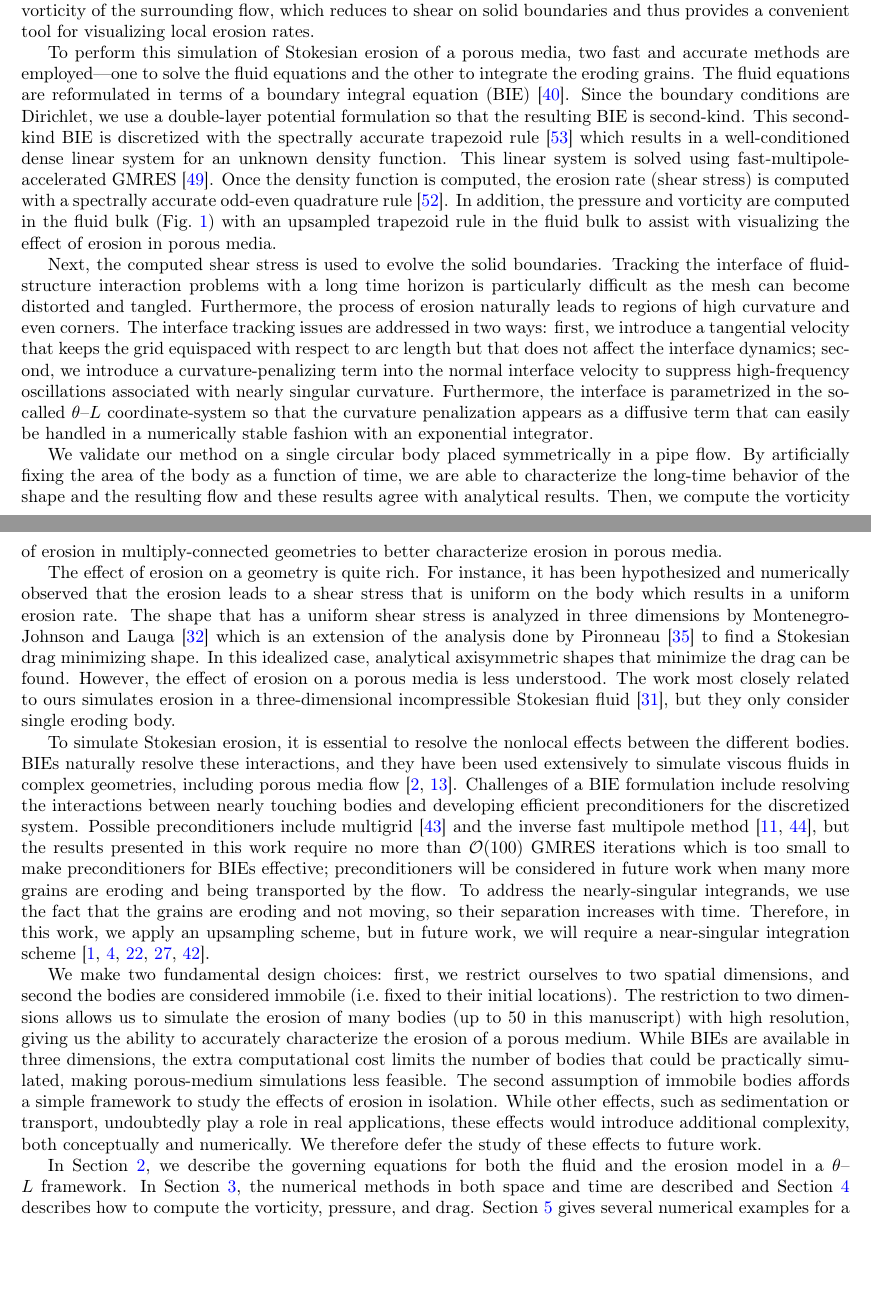
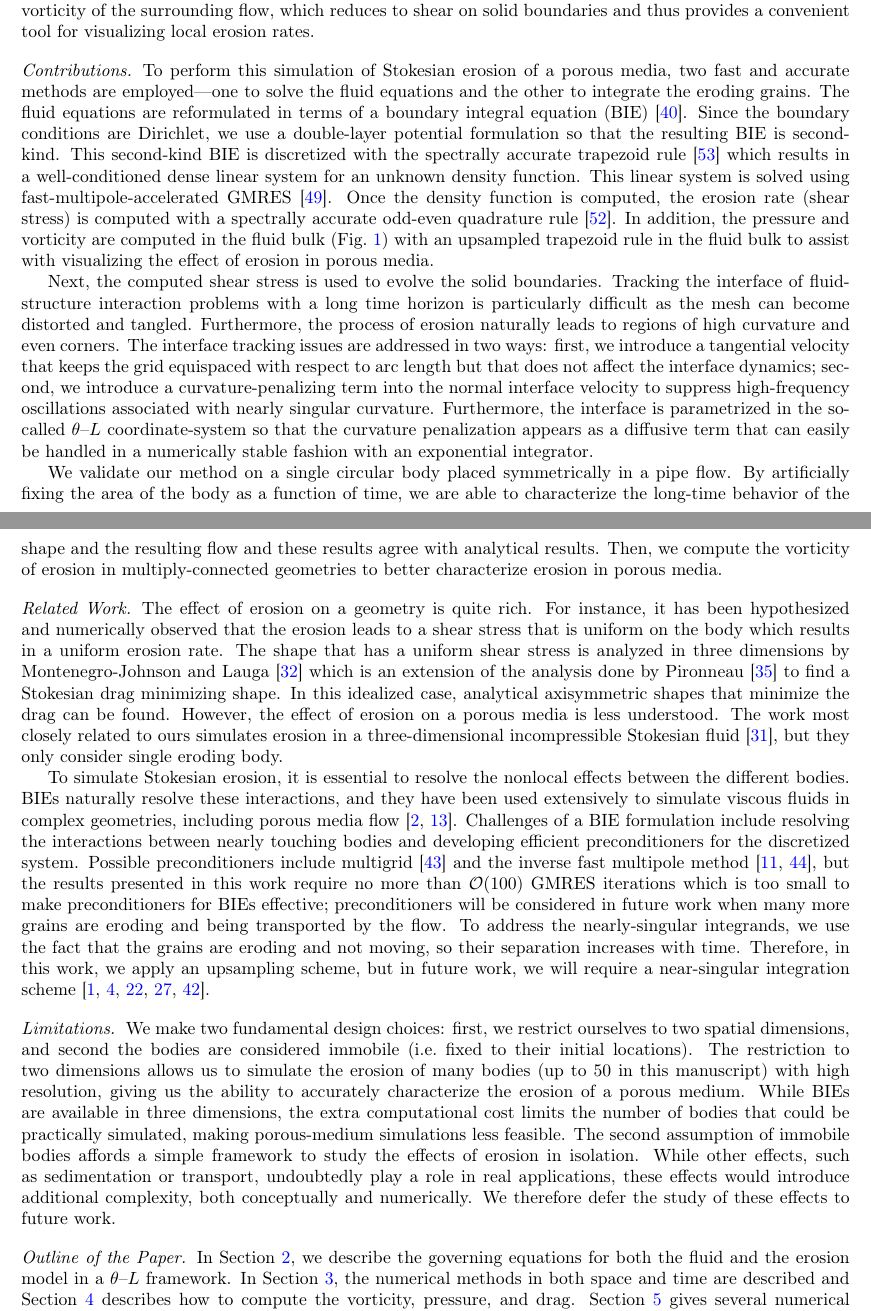
Before and after one commit to quaife/erosion, a LaTeX paper (docs/methods/erosion_methods.tex): two parts of pages 2 and 3 of 27, joined at a grey line, cut so that both start at the same text, the shorter picture padded with empty space. Compiled offline with pdfLaTeX.

Commit message:
added paragraph headings

```diff
--- a/docs/methods/erosion_methods.tex
+++ b/docs/methods/erosion_methods.tex
@@ -99,6 +99,7 @@ for visualizing local erosion rates.
 % For groundwater flow, Darcy's law is often used, but this does not resolve the pore structure and assumes a homogeneous geometry which is often not valid. Instead, we use the incompressible Stokes equations as the governing fluid equations, and the individual pores are resolved which results in a complex multiply-connected geometry.
 
 %%%%%%%%%%%%%%%%%%%%%%%%%%%%%%%%%%%%%%%%%%%%%%%%%%%%%%%%%%%%%%%%%%%%%%%
+\paragraph{Contributions}
 To perform this simulation of Stokesian erosion of a porous media, two
 fast and accurate methods are employed---one to solve the fluid
 equations and the other to integrate the eroding grains.  The fluid
@@ -179,6 +181,7 @@ work, we will require a near-singular integration
 scheme~\cite{qua-bir2014a, klo-bar-gre-one2013, bar-wu-vee2015,
 hel-oja2008a, bea-lai2001}.
 
+\paragraph{Limitations}
 We make two fundamental design choices: first, we restrict ourselves to
 two spatial dimensions, and second the bodies are considered immobile
 (i.e.~fixed to their initial locations). The restriction to two
@@ -196,6 +199,7 @@ numerically. We therefore defer the study of these effects to future
 work.
 
 %%%%%%%%%%%%%%%%%%%%%%%%%%%%%%%%%%%%%%%%%%%%%%%%%%%%%%%%%%%%%%%%%%%%%%%
+\paragraph{Outline of the Paper}
 In Section~\ref{s:formulation}, we describe the governing equations for
 both the fluid and the erosion model in a \thL~framework.  In
 Section~\ref{s:method}, the numerical methods in both space and time are
```
Also changed, not shown: docs/methods/erosion_methods.tex (1 more changed lines).
